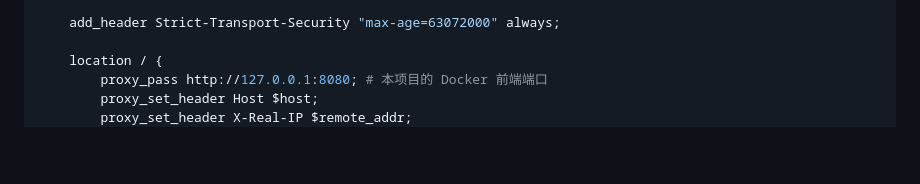
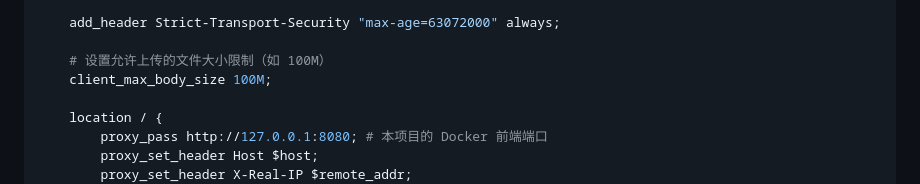
Before and after one commit to idefeng/nexus-sports, a Markdown page: MULTI_DOMAIN_SETUP.md, the part around the change. Rendered like a GitHub page; blank space fills up the shorter version.

Commit message:
fix: increase nginx client_max_body_size in docs

```diff
--- a/MULTI_DOMAIN_SETUP.md
+++ b/MULTI_DOMAIN_SETUP.md
@@ -67,6 +67,9 @@ server {
     ssl_session_tickets off;
 
     add_header Strict-Transport-Security "max-age=63072000" always;
+
+    # 设置允许上传的文件大小限制（如 100M）
+    client_max_body_size 100M;
 
     location / {
         proxy_pass http://127.0.0.1:8080; # 本项目的 Docker 前端端口
```
